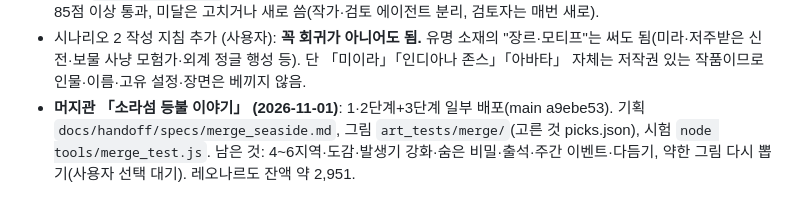
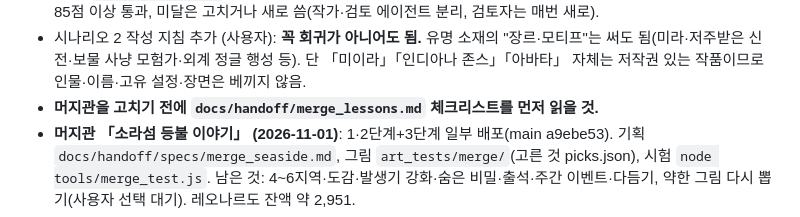
Before and after one commit to DYKIM-novice/arichae-arcade, a Markdown page: HANDOFF.md, the part around the change. GitHub-like rendering.

Commit message:
머지관 수정 기록과 배포 전 체크리스트
Co-Authored-By: Claude Opus 5.5 <noreply@anthropic.com>

```diff
--- a/HANDOFF.md
+++ b/HANDOFF.md
@@ -36,6 +36,7 @@
 **진행 (2026-10-26)**: 별나침반 1장 완성·배포(제목 별나침반, 명예의 전당·최대 콤보 캡처, 평타 대포알·적별 공격 연출, 콤보 +24%). 사용자 주간 한도로 마무리.
 - **중단된 작업 (git stash@{0} "미완성: 명예의 전당 조작 방어…")**: ① 명예의 전당 간단 조작 방어(서버 표 발급·시간·콤보 상한, rpg_story.md 8절 방침) — 반쯤 만든 상태, 이어서 완성할 것 ② 시나리오 2 작가 2차 원고 — 시작 직후 중단, `rpg_scenario2.md`는 1차 원고+1차 검토 상태. 채점 기준: 재미·신선함·개연성·짜임새·게임 활용도 각 20점, 85점 이상 통과, 미달은 고치거나 새로 씀(작가·검토 에이전트 분리, 검토자는 매번 새로).
 - 시나리오 2 작성 지침 추가 (사용자): **꼭 회귀가 아니어도 됨.** 유명 소재의 "장르·모티프"는 써도 됨(미라·저주받은 신전·보물 사냥 모험가·외계 정글 행성 등). 단 「미이라」「인디아나 존스」「아바타」 자체는 저작권 있는 작품이므로 인물·이름·고유 설정·장면은 베끼지 않음.
+- **머지관을 고치기 전에 `docs/handoff/merge_lessons.md` 체크리스트를 먼저 읽을 것.**
 - **머지관 「소라섬 등불 이야기」 (2026-11-01)**: 1·2단계+3단계 일부 배포(main a9ebe53). 기획 `docs/handoff/specs/merge_seaside.md`, 그림 `art_tests/merge/`(고른 것 picks.json), 시험 `node tools/merge_test.js`. 남은 것: 4~6지역·도감·발생기 강화·숨은 비밀·출석·주간 이벤트·다듬기, 약한 그림 다시 뽑기(사용자 선택 대기). 레오나르도 잔액 약 2,951.
 - **별나침반(패링 게임) 일시 정지 (2026-10-31, 사용자: 토큰 절약)**: 시나리오 2는 5차 원고까지(5차 검토 시작 직후 중단 → 다시 하면 새 검토자로 5차 채점부터). 2장 그림 30장 생성 완료(art_tests/ch2, 고르기 대기, 크레딧 잔액 5,183). 2장 개발·조작 방어(stash)는 미착수.
 - 사용자 결정 (2026-10-31): 적 공격 4~5연타 허용(뒤 장·보스 위주, 간격 450ms·예고 1.3초 보장). rpg_fp.md의 최대 3연타 규칙을 대체.
```
Also changed, not shown: docs/handoff/merge_lessons.md (added, +50 -0 lines).
